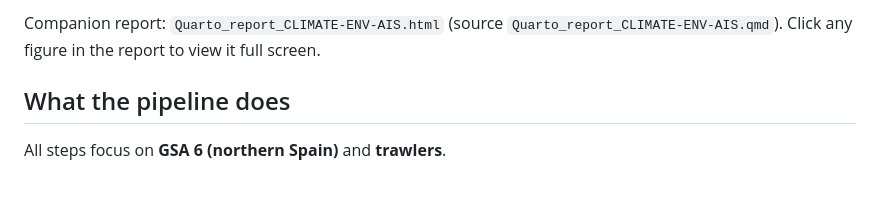
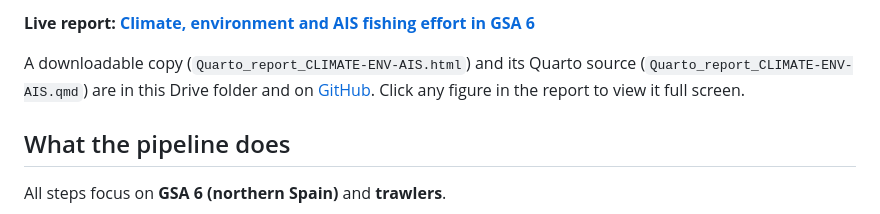
Before and after one commit to TheophileMt92/gfw-med-data-lab, a Markdown page: climate-env-ais/review_notes.md, the part around one of its changes. GitHub-like rendering; blank space fills up the shorter version.

Commit message:
review notes: link to live report

```diff
--- a/climate-env-ais/review_notes.md
+++ b/climate-env-ais/review_notes.md
@@ -5,5 +5,7 @@ Prepared by Théophile Mouton for the climate-env-ais working group, Global Fish
 
-Companion report: `Quarto_report_CLIMATE-ENV-AIS.html` (source `Quarto_report_CLIMATE-ENV-AIS.qmd`). Click any figure in the report to view it full screen.
+**Live report: [Climate, environment and AIS fishing effort in GSA 6](https://theophilemt92.github.io/gfw-med-data-lab/climate-env-ais/Quarto_report_CLIMATE-ENV-AIS.html)**
+
+A downloadable copy (`Quarto_report_CLIMATE-ENV-AIS.html`) and its Quarto source (`Quarto_report_CLIMATE-ENV-AIS.qmd`) are in this Drive folder and on [GitHub](https://github.com/TheophileMt92/gfw-med-data-lab/tree/main/climate-env-ais). Click any figure in the report to view it full screen.
 
 ## What the pipeline does
 
```
Also changed, not shown: other parts of climate-env-ais/review_notes.md (+1 -1 lines).
